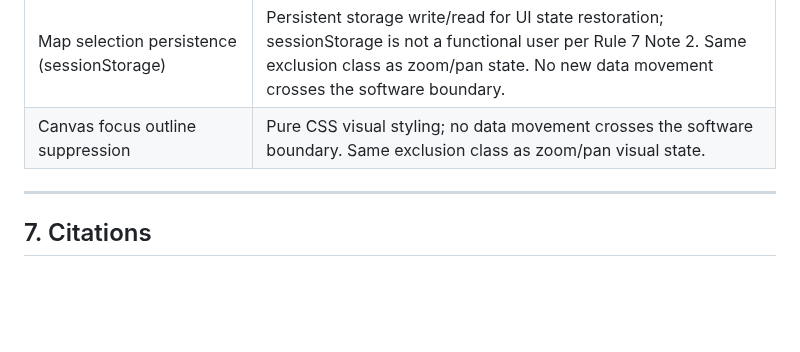
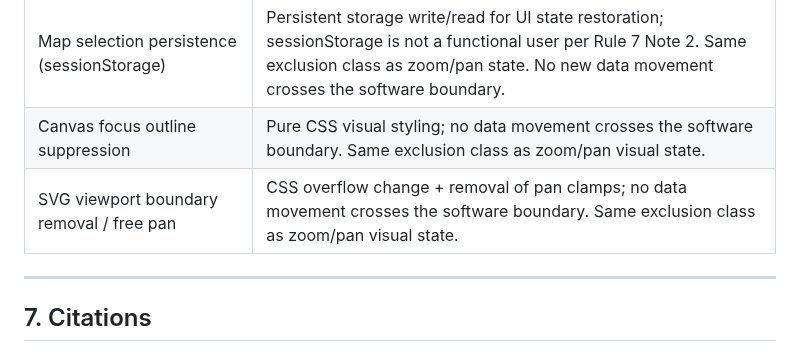
Before and after one commit to deniskrizanovic/sf_businesscapability, a Markdown page: docs/design/99-cosmic-function-point-count.md, the part around the change. GitHub-like rendering; blank space fills up the shorter version.

Commit message:
docs(cfp): exclude svg-viewport-boundary removal from FP count (GH #35)

```diff
--- a/docs/design/99-cosmic-function-point-count.md
+++ b/docs/design/99-cosmic-function-point-count.md
@@ -623,6 +623,7 @@ Distinct from FP19 (delete Capability via standard form): no record removal, onl
 | Context menu display | The rendering of the menu UI itself carries no data about an object of interest per §3.3.3 Part 2 Guidance. Zero data movements. The "View detail" action click is a measurable triggering event counted in FP29. |
 | Map selection persistence (sessionStorage) | Persistent storage write/read for UI state restoration; sessionStorage is not a functional user per Rule 7 Note 2. Same exclusion class as zoom/pan state. No new data movement crosses the software boundary. |
 | Canvas focus outline suppression | Pure CSS visual styling; no data movement crosses the software boundary. Same exclusion class as zoom/pan visual state. |
+| SVG viewport boundary removal / free pan | CSS overflow change + removal of pan clamps; no data movement crosses the software boundary. Same exclusion class as zoom/pan visual state. |
 
 ---
 
```
